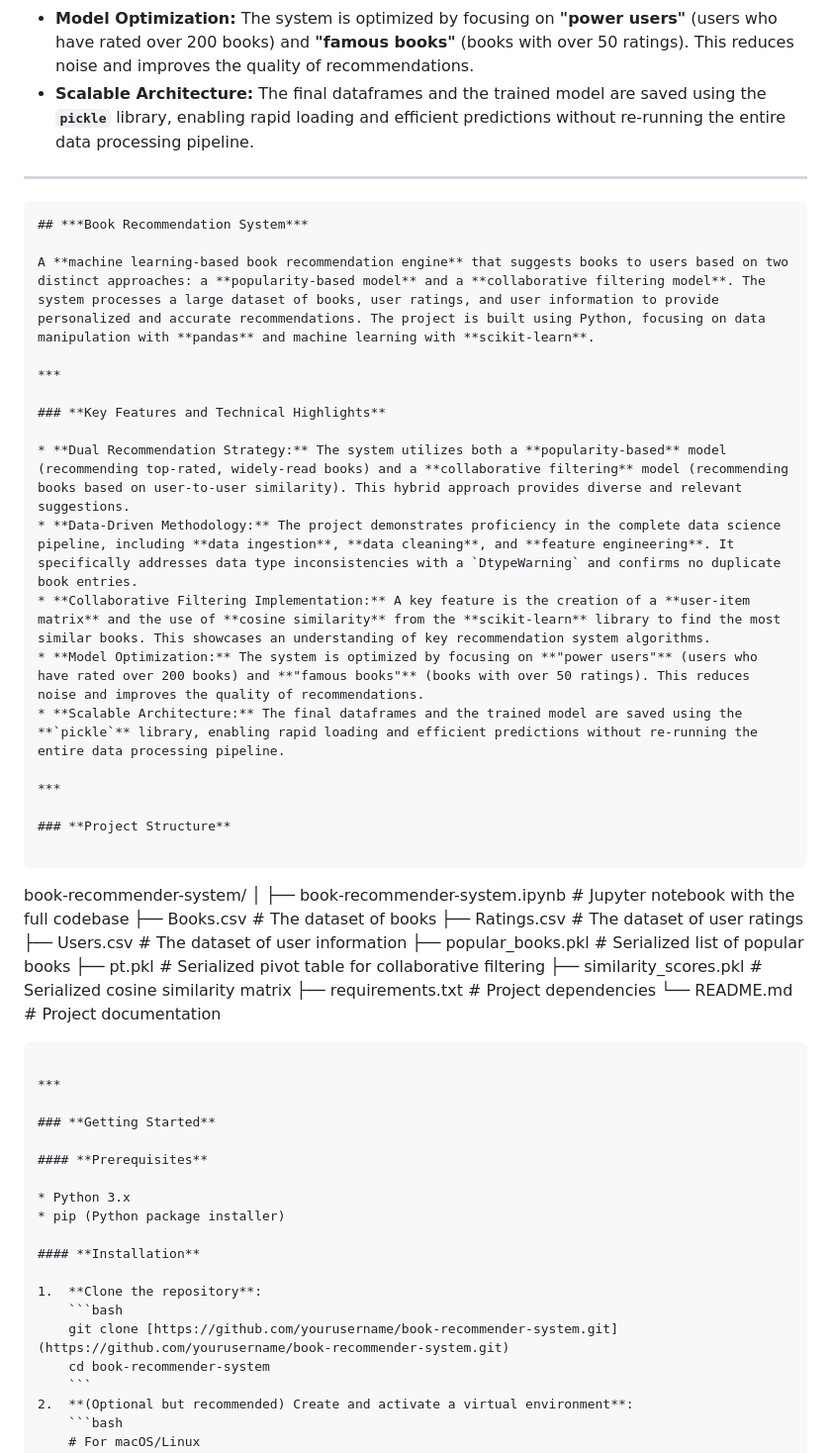
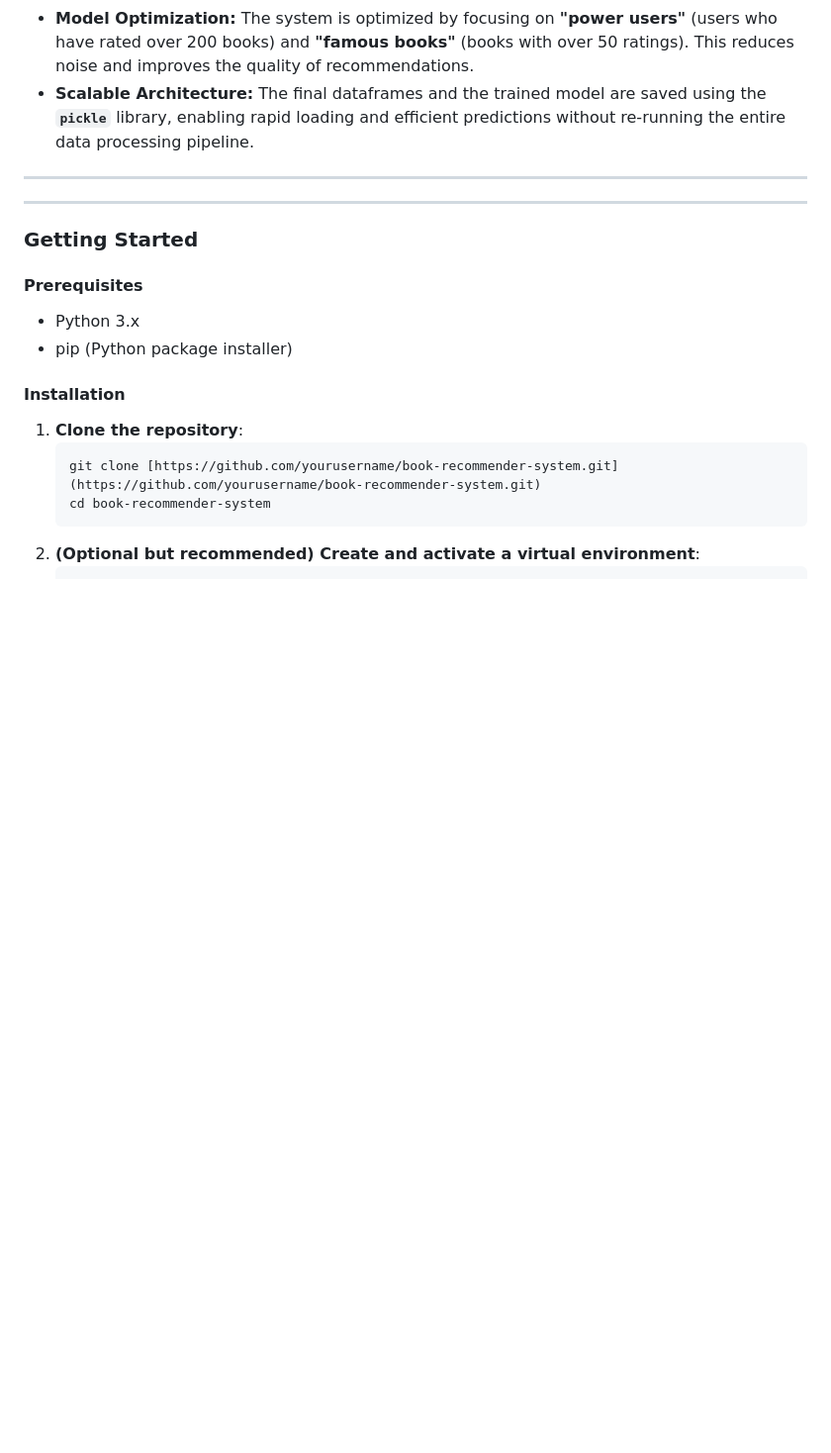
Before and after one commit to ffdgt/Book-Suggestion-based-on-Popularity-and-User-Likeliness, a Markdown page: README.md, the part around the change. Shown at 99% size. GitHub-like rendering; blank space fills up the shorter version.

`````diff
--- a/README.md
+++ b/README.md
@@ -13,41 +13,6 @@ A **machine learning-based book recommendation engine** that suggests books to u
 * **Scalable Architecture:** The final dataframes and the trained model are saved using the **`pickle`** library, enabling rapid loading and efficient predictions without re-running the entire data processing pipeline.
 
 ***
-
-```markdown
-## ***Book Recommendation System***
-
-A **machine learning-based book recommendation engine** that suggests books to users based on two distinct approaches: a **popularity-based model** and a **collaborative filtering model**. The system processes a large dataset of books, user ratings, and user information to provide personalized and accurate recommendations. The project is built using Python, focusing on data manipulation with **pandas** and machine learning with **scikit-learn**.
-
-***
-
-### **Key Features and Technical Highlights**
-
-* **Dual Recommendation Strategy:** The system utilizes both a **popularity-based** model (recommending top-rated, widely-read books) and a **collaborative filtering** model (recommending books based on user-to-user similarity). This hybrid approach provides diverse and relevant suggestions.
-* **Data-Driven Methodology:** The project demonstrates proficiency in the complete data science pipeline, including **data ingestion**, **data cleaning**, and **feature engineering**. It specifically addresses data type inconsistencies with a `DtypeWarning` and confirms no duplicate book entries.
-* **Collaborative Filtering Implementation:** A key feature is the creation of a **user-item matrix** and the use of **cosine similarity** from the **scikit-learn** library to find the most similar books. This showcases an understanding of key recommendation system algorithms.
-* **Model Optimization:** The system is optimized by focusing on **"power users"** (users who have rated over 200 books) and **"famous books"** (books with over 50 ratings). This reduces noise and improves the quality of recommendations.
-* **Scalable Architecture:** The final dataframes and the trained model are saved using the **`pickle`** library, enabling rapid loading and efficient predictions without re-running the entire data processing pipeline.
-
-***
-
-### **Project Structure**
-
-```
-
-book-recommender-system/
-│
-├── book-recommender-system.ipynb \# Jupyter notebook with the full codebase
-├── Books.csv \# The dataset of books
-├── Ratings.csv \# The dataset of user ratings
-├── Users.csv \# The dataset of user information
-├── popular\_books.pkl \# Serialized list of popular books
-├── pt.pkl \# Serialized pivot table for collaborative filtering
-├── similarity\_scores.pkl \# Serialized cosine similarity matrix
-├── requirements.txt \# Project dependencies
-└── README.md \# Project documentation
-
-````
 
 ***
 
`````
